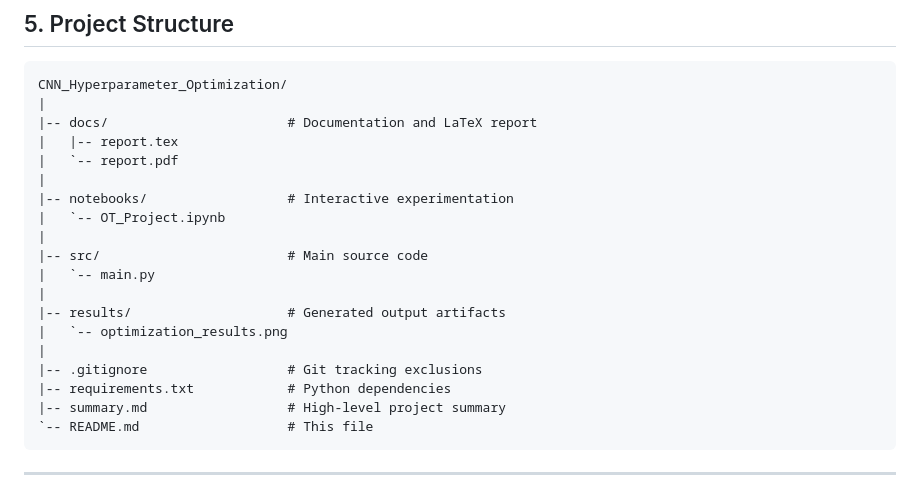
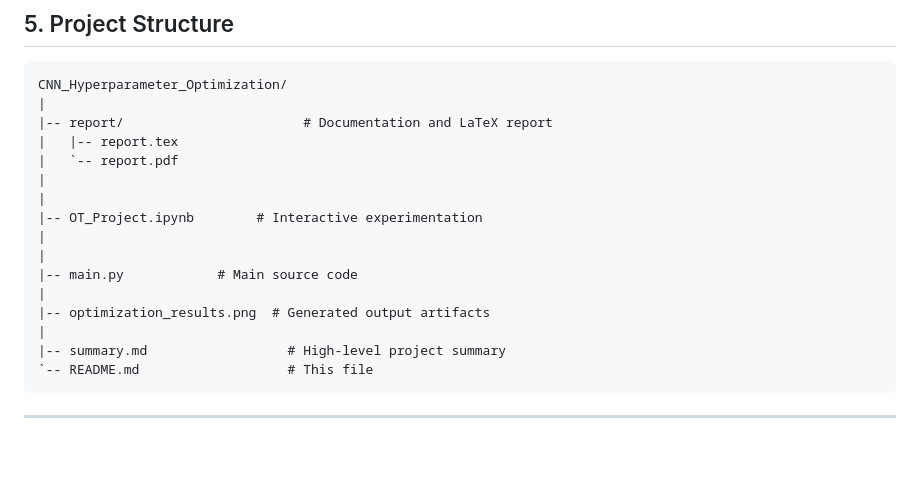
Before and after one commit to plnnikhil2006/Continuous-Optimization-of-CNN-Hyperparemeters, a Markdown page: README.md, the part around the change. GitHub-like rendering; blank space fills up the shorter version.

````diff
--- a/README.md
+++ b/README.md
@@ -132,21 +132,18 @@ Key design choices:
 ```text
 CNN_Hyperparameter_Optimization/
 |
-|-- docs/                       # Documentation and LaTeX report
+|-- report/                       # Documentation and LaTeX report
 |   |-- report.tex
 |   `-- report.pdf
 |
-|-- notebooks/                  # Interactive experimentation
-|   `-- OT_Project.ipynb
 |
-|-- src/                        # Main source code
-|   `-- main.py
+|-- OT_Project.ipynb        # Interactive experimentation
 |
-|-- results/                    # Generated output artifacts
-|   `-- optimization_results.png
 |
-|-- .gitignore                  # Git tracking exclusions
-|-- requirements.txt            # Python dependencies
+|-- main.py            # Main source code
+|
+|-- optimization_results.png  # Generated output artifacts
+|
 |-- summary.md                  # High-level project summary
 `-- README.md                   # This file
 ```
````
